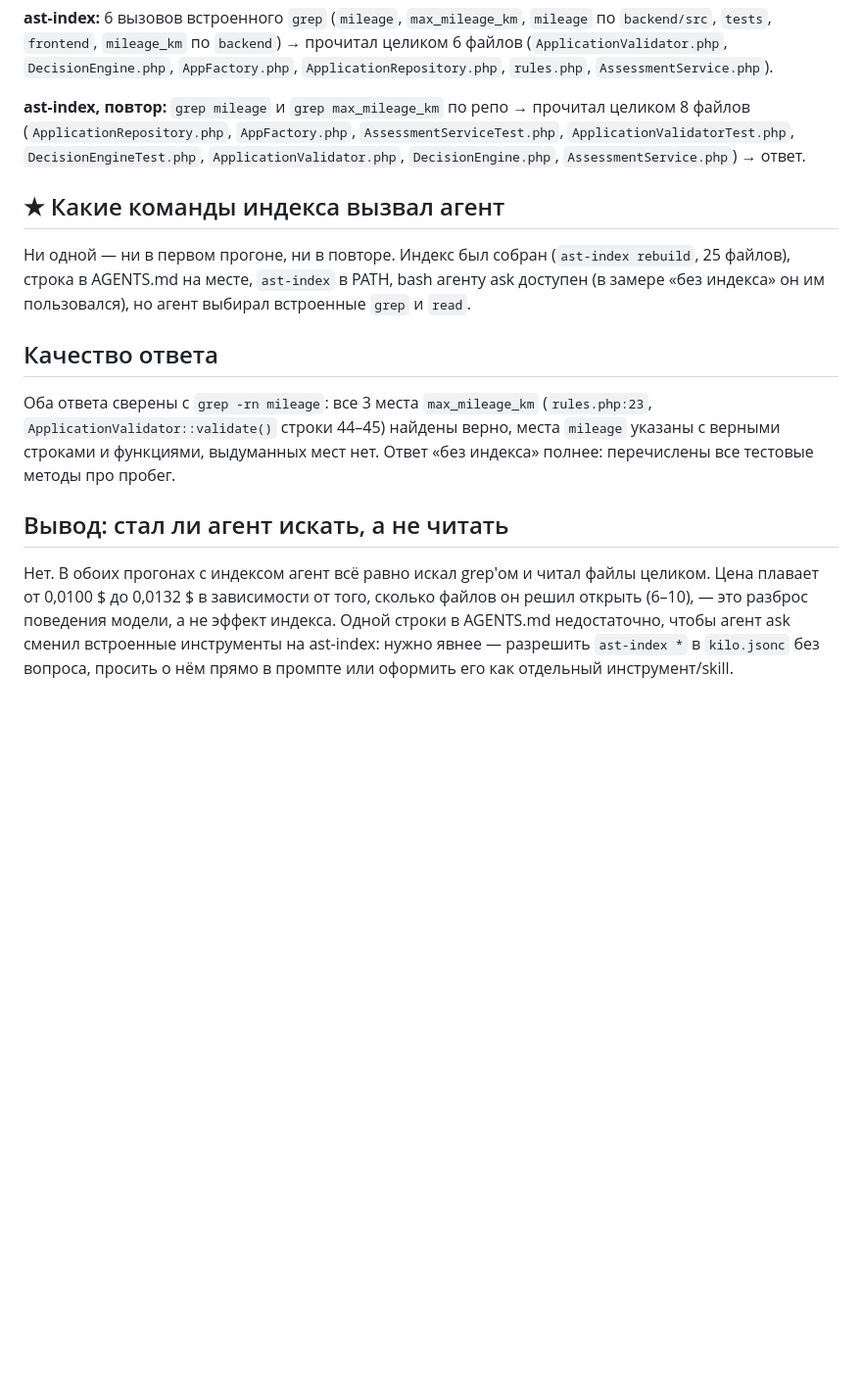
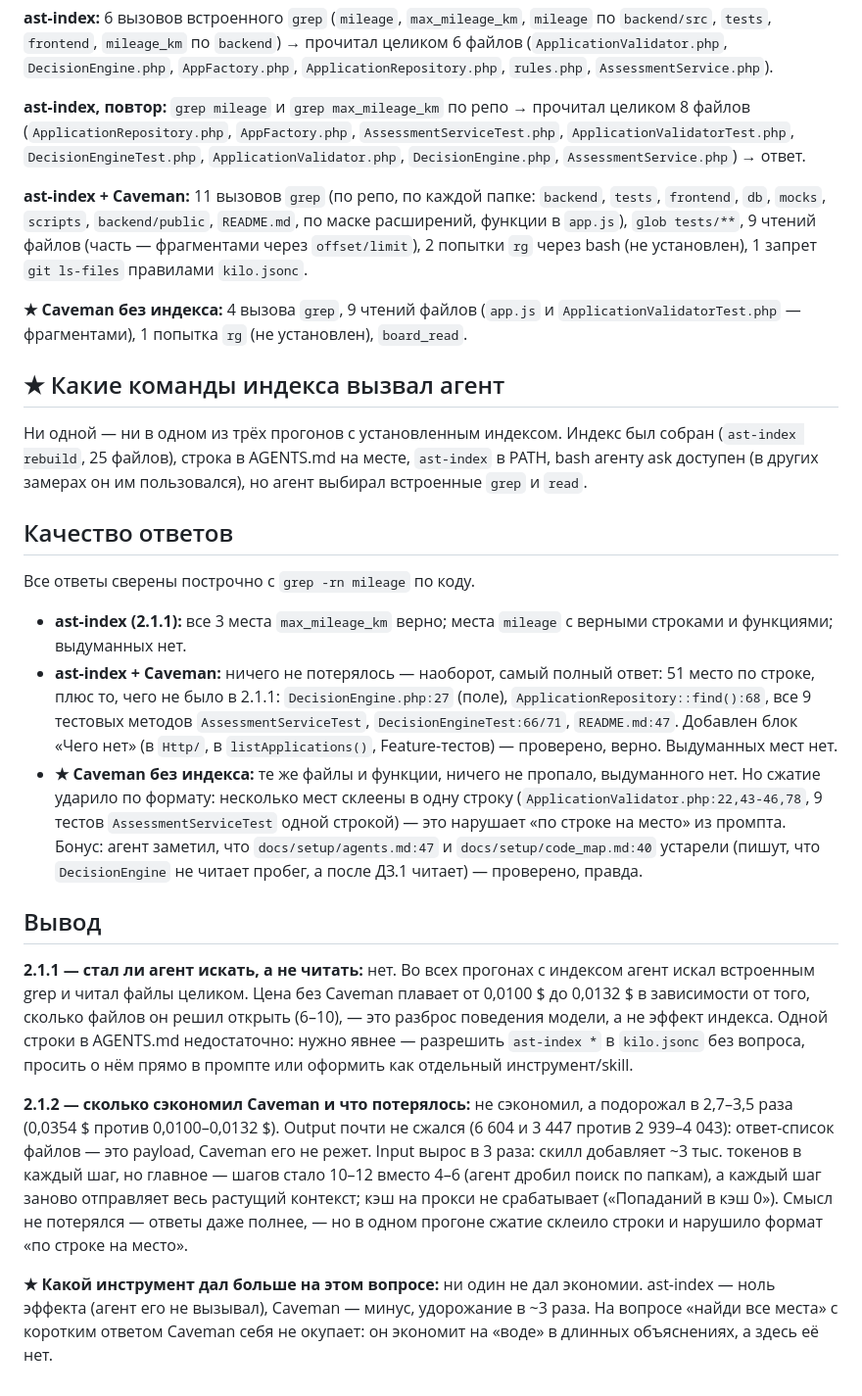
Before and after one commit to estinali/carmoney-lab-estinali, a Markdown page: docs/metrics/tokens_d2.md, the part around one of its changes. Shown at 98% size. Drawn GitHub-style; blank space fills up the shorter version.

Commit message:
2.1.2 caveman

```diff
--- a/docs/metrics/tokens_d2.md
+++ b/docs/metrics/tokens_d2.md
@@ -26,14 +28,26 @@
 
 **ast-index, повтор:** `grep mileage` и `grep max_mileage_km` по репо → прочитал целиком 8 файлов (`ApplicationRepository.php`, `AppFactory.php`, `AssessmentServiceTest.php`, `ApplicationValidatorTest.php`, `DecisionEngineTest.php`, `ApplicationValidator.php`, `DecisionEngine.php`, `AssessmentService.php`) → ответ.
 
+**ast-index + Caveman:** 11 вызовов `grep` (по репо, по каждой папке: `backend`, `tests`, `frontend`, `db`, `mocks`, `scripts`, `backend/public`, `README.md`, по маске расширений, функции в `app.js`), `glob tests/**`, 9 чтений файлов (часть — фрагментами через `offset/limit`), 2 попытки `rg` через bash (не установлен), 1 запрет `git ls-files` правилами `kilo.jsonc`.
+
+**★ Caveman без индекса:** 4 вызова `grep`, 9 чтений файлов (`app.js` и `ApplicationValidatorTest.php` — фрагментами), 1 попытка `rg` (не установлен), `board_read`.
+
 ## ★ Какие команды индекса вызвал агент
 
-Ни одной — ни в первом прогоне, ни в повторе. Индекс был собран (`ast-index rebuild`, 25 файлов), строка в AGENTS.md на месте, `ast-index` в PATH, bash агенту ask доступен (в замере «без индекса» он им пользовался), но агент выбирал встроенные `grep` и `read`.
+Ни одной — ни в одном из трёх прогонов с установленным индексом. Индекс был собран (`ast-index rebuild`, 25 файлов), строка в AGENTS.md на месте, `ast-index` в PATH, bash агенту ask доступен (в других замерах он им пользовался), но агент выбирал встроенные `grep` и `read`.
 
-## Качество ответа
+## Качество ответов
 
-Оба ответа сверены с `grep -rn mileage`: все 3 места `max_mileage_km` (`rules.php:23`, `ApplicationValidator::validate()` строки 44–45) найдены верно, места `mileage` указаны с верными строками и функциями, выдуманных мест нет. Ответ «без индекса» полнее: перечислены все тестовые методы про пробег.
+Все ответы сверены построчно с `grep -rn mileage` по коду.
 
-## Вывод: стал ли агент искать, а не читать
+- **ast-index (2.1.1):** все 3 места `max_mileage_km` верно; места `mileage` с верными строками и функциями; выдуманных нет.
+- **ast-index + Caveman:** ничего не потерялось — наоборот, самый полный ответ: 51 место по строке, плюс то, чего не было в 2.1.1: `DecisionEngine.php:27` (поле), `ApplicationRepository::find():68`, все 9 тестовых методов `AssessmentServiceTest`, `DecisionEngineTest:66/71`, `README.md:47`. Добавлен блок «Чего нет» (в `Http/`, в `listApplications()`, Feature-тестов) — проверено, верно. Выдуманных мест нет.
+- **★ Caveman без индекса:** те же файлы и функции, ничего не пропало, выдуманного нет. Но сжатие ударило по формату: несколько мест склеены в одну строку (`ApplicationValidator.php:22,43-46,78`, 9 тестов `AssessmentServiceTest` одной строкой) — это нарушает «по строке на место» из промпта. Бонус: агент заметил, что `docs/setup/agents.md:47` и `docs/setup/code_map.md:40` устарели (пишут, что `DecisionEngine` не читает пробег, а после ДЗ.1 читает) — проверено, правда.
 
-Нет. В обоих прогонах с индексом агент всё равно искал grep'ом и читал файлы целиком. Цена плавает от 0,0100 $ до 0,0132 $ в зависимости от того, сколько файлов он решил открыть (6–10), — это разброс поведения модели, а не эффект индекса. Одной строки в AGENTS.md недостаточно, чтобы агент ask сменил встроенные инструменты на ast-index: нужно явнее — разрешить `ast-index *` в `kilo.jsonc` без вопроса, просить о нём прямо в промпте или оформить его как отдельный инструмент/skill.
+## Вывод
+
+**2.1.1 — стал ли агент искать, а не читать:** нет. Во всех прогонах с индексом агент искал встроенным grep и читал файлы целиком. Цена без Caveman плавает от 0,0100 $ до 0,0132 $ в зависимости от того, сколько файлов он решил открыть (6–10), — это разброс поведения модели, а не эффект индекса. Одной строки в AGENTS.md недостаточно: нужно явнее — разрешить `ast-index *` в `kilo.jsonc` без вопроса, просить о нём прямо в промпте или оформить как отдельный инструмент/skill.
+
+**2.1.2 — сколько сэкономил Caveman и что потерялось:** не сэкономил, а подорожал в 2,7–3,5 раза (0,0354 $ против 0,0100–0,0132 $). Output почти не сжался (6 604 и 3 447 против 2 939–4 043): ответ-список файлов — это payload, Caveman его не режет. Input вырос в 3 раза: скилл добавляет ~3 тыс. токенов в каждый шаг, но главное — шагов стало 10–12 вместо 4–6 (агент дробил поиск по папкам), а каждый шаг заново отправляет весь растущий контекст; кэш на прокси не срабатывает («Попаданий в кэш 0»). Смысл не потерялся — ответы даже полнее, — но в одном прогоне сжатие склеило строки и нарушило формат «по строке на место».
+
+**★ Какой инструмент дал больше на этом вопросе:** ни один не дал экономии. ast-index — ноль эффекта (агент его не вызывал), Caveman — минус, удорожание в ~3 раза. На вопросе «найди все места» с коротким ответом Caveman себя не окупает: он экономит на «воде» в длинных объяснениях, а здесь её нет.
```
Also changed, not shown: other parts of docs/metrics/tokens_d2.md (+6 -4 lines).
